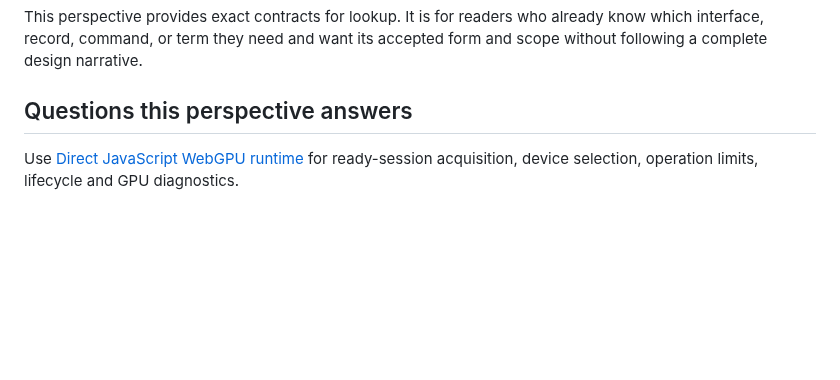
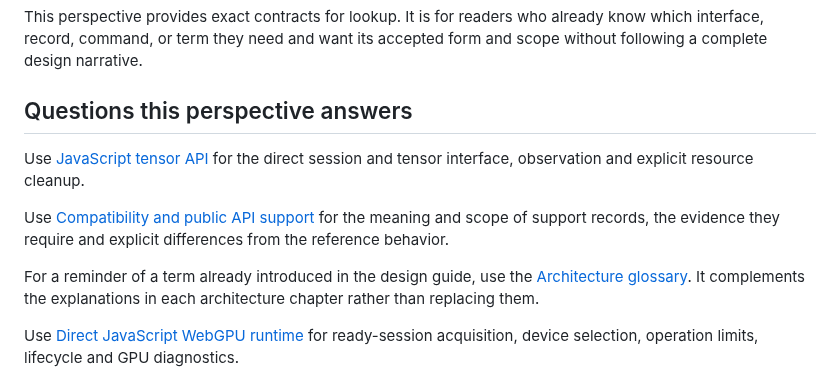
Before and after one commit to isaacperez/tabgrad, a Markdown page: docs/reference/README.md, the part around the change. Rendered like a GitHub page; blank space fills up the shorter version.

Commit message:
Complete common-reference and oracle-file navigation (#146)
Link existing primary lookup sources and distinguish contributor oracle input and locked resolution. Closes #131.

```diff
--- a/docs/reference/README.md
+++ b/docs/reference/README.md
@@ -5,6 +5,17 @@ already know which interface, record, command, or term they need and want its
 accepted form and scope without following a complete design narrative.
 
 ## Questions this perspective answers
+
+Use [JavaScript tensor API](../javascript-api.md) for the direct session and
+tensor interface, observation and explicit resource cleanup.
+
+Use [Compatibility and public API support](../compatibility.md) for the meaning
+and scope of support records, the evidence they require and explicit
+differences from the reference behavior.
+
+For a reminder of a term already introduced in the design guide, use the
+[Architecture glossary](../architecture/glossary.md). It complements the
+explanations in each architecture chapter rather than replacing them.
 
 Use [Direct JavaScript WebGPU runtime](webgpu-runtime.md) for ready-session
 acquisition, device selection, operation limits, lifecycle and GPU diagnostics.
```
Also changed, not shown: docs/repository-structure.md (+1 -0 lines).
